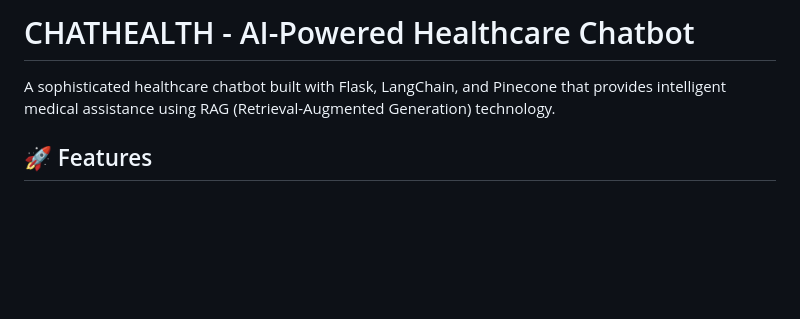
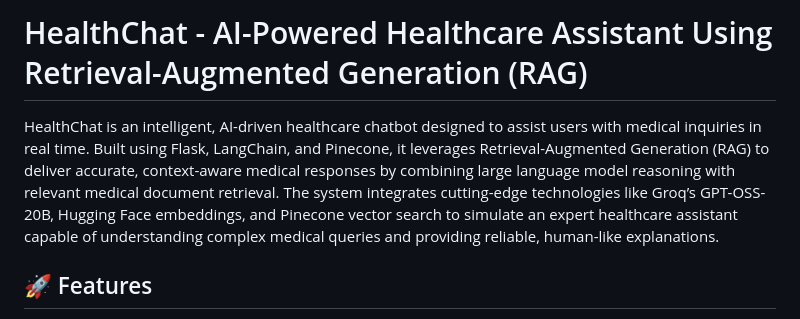
Before and after one commit to KnightShan/HealthChat, a Markdown page: README.md, the part around the change. GitHub-like rendering; blank space fills up the shorter version.

```diff
--- a/README.md
+++ b/README.md
@@ -1,6 +1,6 @@
-# CHATHEALTH - AI-Powered Healthcare Chatbot
+# HealthChat - AI-Powered Healthcare Assistant Using Retrieval-Augmented Generation (RAG)
 
-A sophisticated healthcare chatbot built with Flask, LangChain, and Pinecone that provides intelligent medical assistance using RAG (Retrieval-Augmented Generation) technology.
+HealthChat is an intelligent, AI-driven healthcare chatbot designed to assist users with medical inquiries in real time. Built using Flask, LangChain, and Pinecone, it leverages Retrieval-Augmented Generation (RAG) to deliver accurate, context-aware medical responses by combining large language model reasoning with relevant medical document retrieval. The system integrates cutting-edge technologies like Groq’s GPT-OSS-20B, Hugging Face embeddings, and Pinecone vector search to simulate an expert healthcare assistant capable of understanding complex medical queries and providing reliable, human-like explanations.
 
 ## 🚀 Features
 
```
